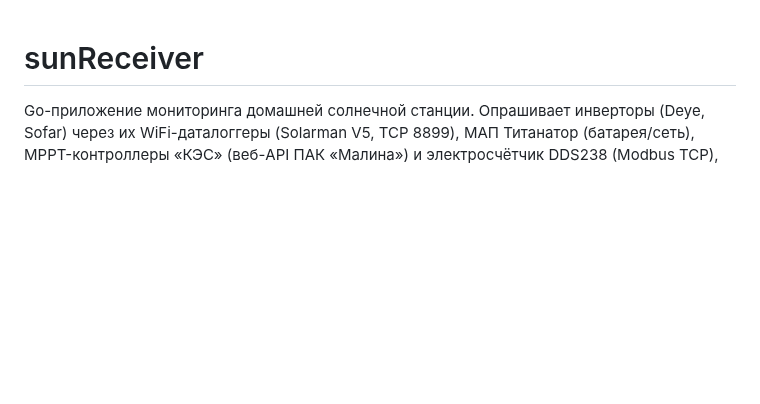
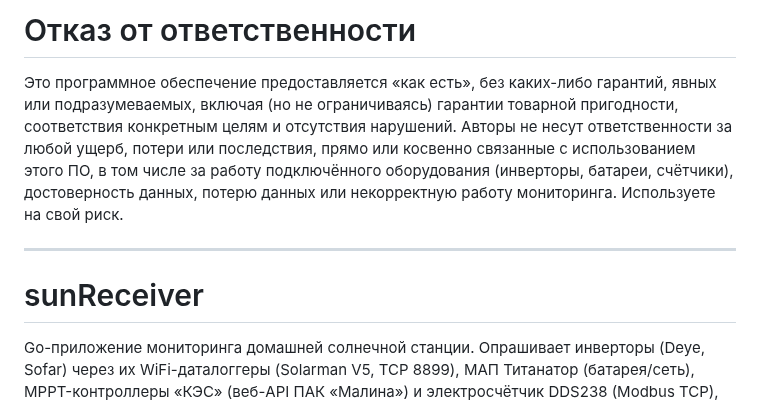
Before and after one commit to galiy/sunReceiver, a Markdown page: docs/README.md, the part around the change. Drawn GitHub-style; blank space fills up the shorter version.

Commit message:
Добавлен раздел «Отказ от ответственности» в docs/README.md

```diff
--- a/docs/README.md
+++ b/docs/README.md
@@ -1,3 +1,15 @@
+# Отказ от ответственности
+
+Это программное обеспечение предоставляется «как есть», без каких-либо гарантий,
+явных или подразумеваемых, включая (но не ограничиваясь) гарантии товарной
+пригодности, соответствия конкретным целям и отсутствия нарушений. Авторы не
+несут ответственности за любой ущерб, потери или последствия, прямо или
+косвенно связанные с использованием этого ПО, в том числе за работу подключённого
+оборудования (инверторы, батареи, счётчики), достоверность данных, потерю данных
+или некорректную работу мониторинга. Используете на свой риск.
+
+---
+
 # sunReceiver
 
 Go-приложение мониторинга домашней солнечной станции. Опрашивает инверторы
```
